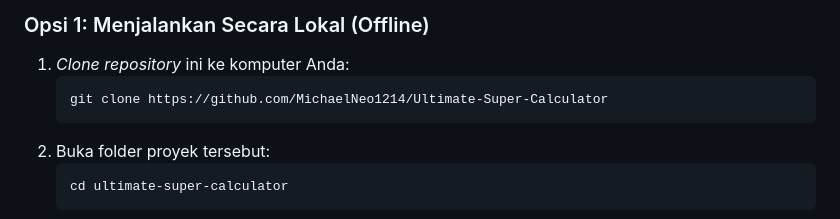
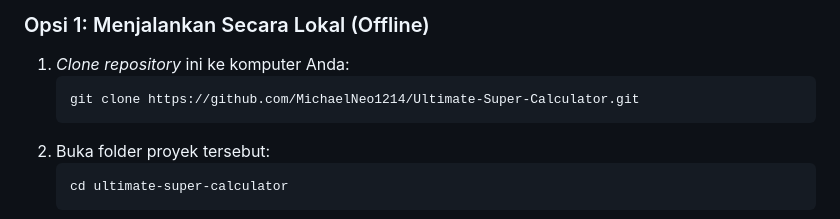
Before and after one commit to MichaelNeo1214/Ultimate-Super-Calculator, a Markdown page: readme.md, the part around the change. GitHub-like rendering.

Commit message:
Fix git clone command in README

````diff
--- a/readme.md
+++ b/readme.md
@@ -61,7 +61,7 @@ Karena aplikasi ini menggunakan Vanilla JS dan CDN, Anda **tidak perlu** mengins
 ### Opsi 1: Menjalankan Secara Lokal (Offline)
 1. *Clone repository* ini ke komputer Anda:
    ```bash
-   git clone https://github.com/MichaelNeo1214/Ultimate-Super-Calculator
+   git clone https://github.com/MichaelNeo1214/Ultimate-Super-Calculator.git
    ```
 2. Buka folder proyek tersebut:
    ```bash
````
